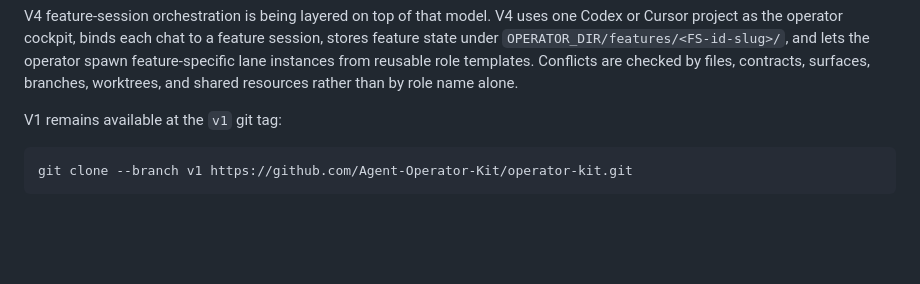
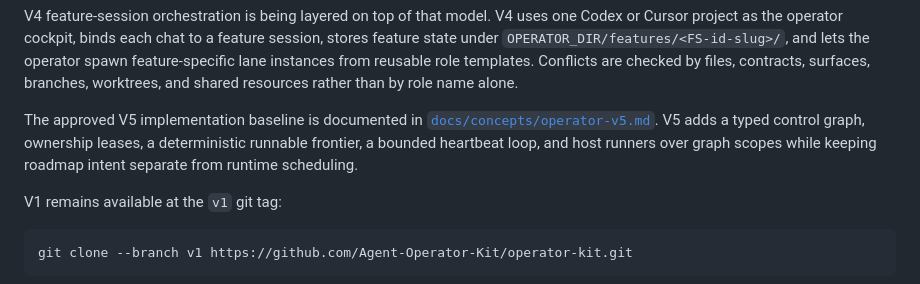
Before and after one commit to Agent-Operator-Kit/operator-kit, a Markdown page: README.md, the part around the change. Rendered like a GitHub page; blank space fills up the shorter version.

Commit message:
docs: establish Operator Kit V5 architecture baseline

```diff
--- a/README.md
+++ b/README.md
@@ -47,6 +47,12 @@ feature session, stores feature state under `OPERATOR_DIR/features/<FS-id-slug>/
 and lets the operator spawn feature-specific lane instances from reusable role
 templates. Conflicts are checked by files, contracts, surfaces, branches,
 worktrees, and shared resources rather than by role name alone.
+
+The approved V5 implementation baseline is documented in
+[`docs/concepts/operator-v5.md`](docs/concepts/operator-v5.md). V5 adds a typed
+control graph, ownership leases, a deterministic runnable frontier, a bounded
+heartbeat loop, and host runners over graph scopes while keeping roadmap intent
+separate from runtime scheduling.
 
 V1 remains available at the `v1` git tag:
 
```
Also changed, not shown: docs/concepts/operator-v5.md (added, +92 -0 lines).
